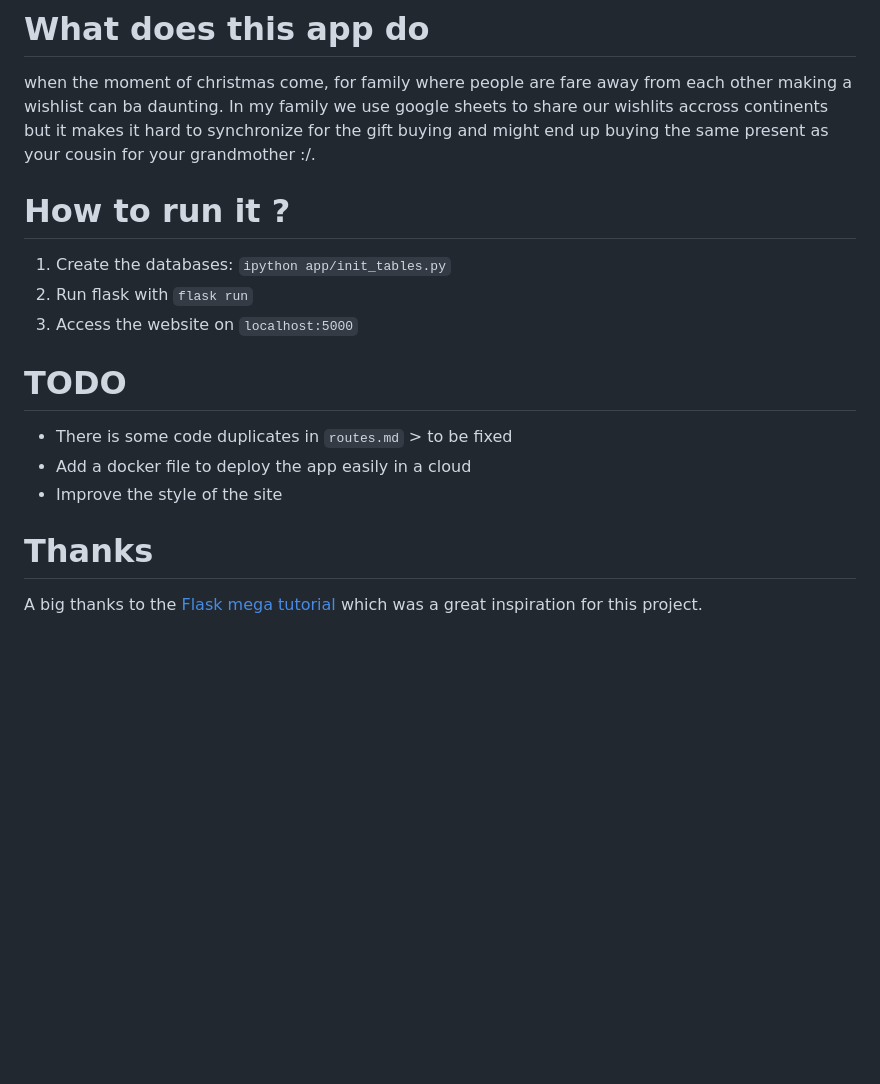
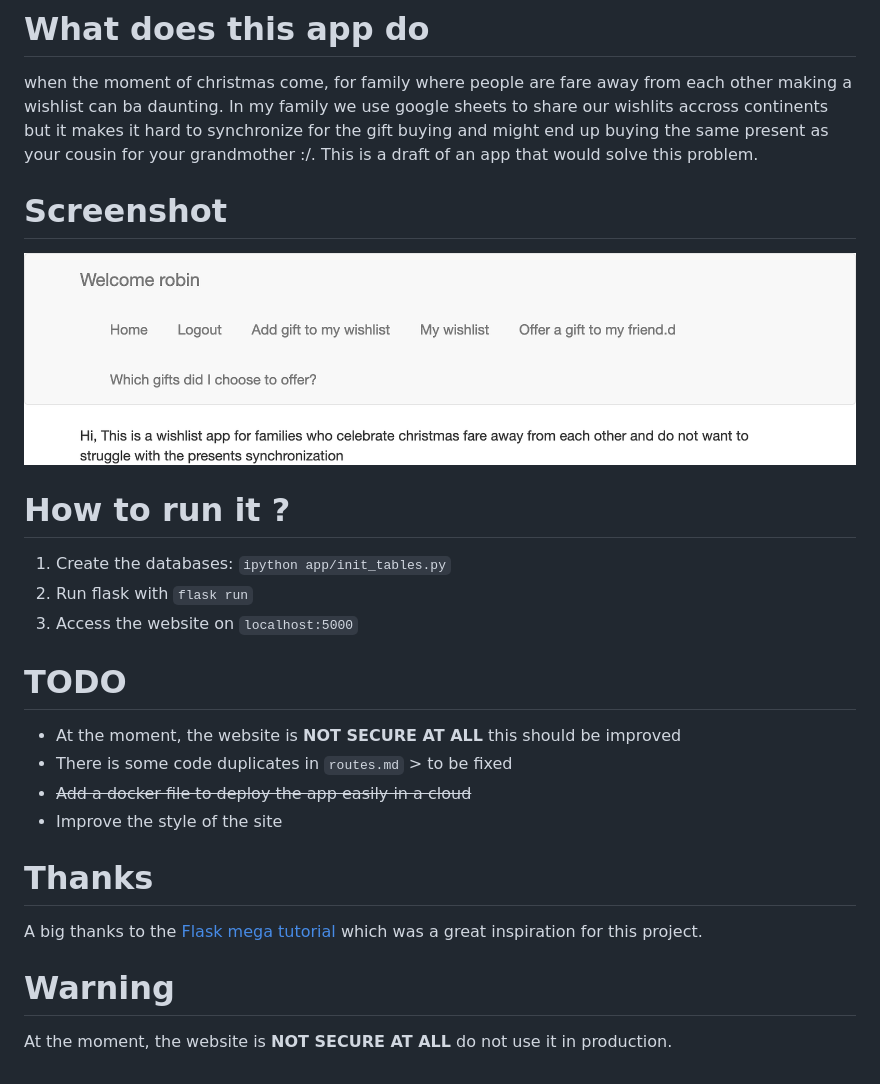
Before and after one commit to timothee-nicole/christmas_app, a Markdown page: Readme.md, the part around the change. Rendered like a GitHub page; pictures changed too: screenshot.png (added); blank space fills up the shorter version.

Commit message:
add screenshot

```diff
--- a/Readme.md
+++ b/Readme.md
@@ -2,7 +2,10 @@
 when the moment of christmas come, for family where people are fare away from each other
 making a wishlist can ba daunting. In my family we use google sheets to share our wishlits accross continents
 but it makes it hard to synchronize for the gift buying and might end up buying the same present as your cousin for your
-grandmother :/.
+grandmother :/. This is a draft of an app that would solve this problem.
+
+# Screenshot
+![Screenshot](screenshot.png)
 
 # How to run it ?
 1. Create the databases: `ipython app/init_tables.py`
@@ -10,10 +13,14 @@ grandmother :/.
 3. Access the website on `localhost:5000`
 
 # TODO
+- At the moment, the website is **NOT SECURE AT ALL** this should be improved
 - There is some code duplicates in `routes.md` > to be fixed
-- Add a docker file to deploy the app easily in a cloud
+- ~~Add a docker file to deploy the app easily in a cloud~~
 - Improve the style of the site
 
 # Thanks
 A big thanks to the [Flask mega tutorial](https://blog.miguelgrinberg.com/post/the-flask-mega-tutorial-part-i-hello-world)
 which was a great inspiration for this project.
+
+# Warning
+At the moment, the website is **NOT SECURE AT ALL** do not use it in production.
```
